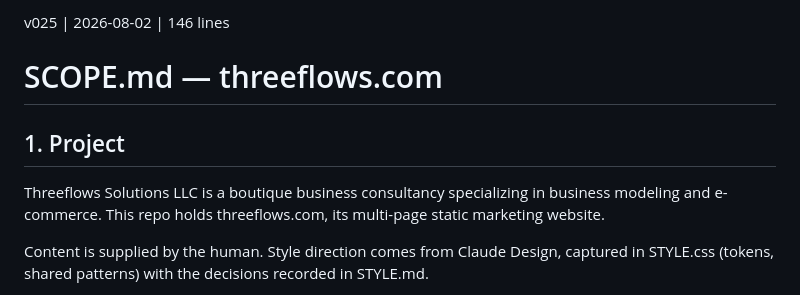
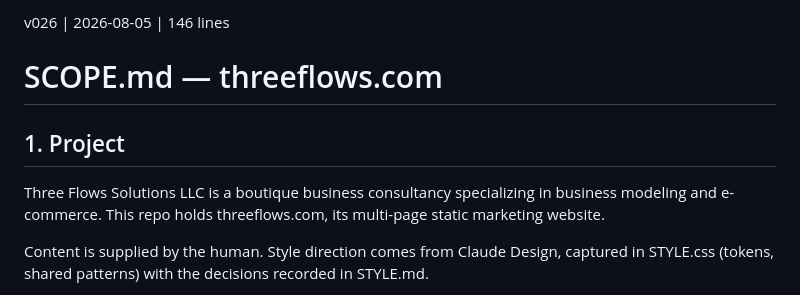
Before and after one commit to sw805206/threeflows-new, a Markdown page: SCOPE.md, the part around the change. Rendered like a GitHub page.

Commit message:
docs(scope): correct company name to Three Flows Solutions LLC
The §1 opening line read "Threeflows Solutions LLC". The legal entity is
"Three Flows Solutions LLC" — two words, both capitalized. A completed
sweep of all user-facing files (*.html, *.js, bloglist.json, toollist.json,
references.json) found zero other company-name errors; this was the only one
in the repo.

Stamp v025 -> v026. Line count unchanged at 146.

Co-Authored-By: Claude Opus 5 <noreply@anthropic.com>

```diff
--- a/SCOPE.md
+++ b/SCOPE.md
@@ -1,10 +1,10 @@
-v025 | 2026-08-02 | 146 lines
+v026 | 2026-08-05 | 146 lines
 
 # SCOPE.md — threeflows.com
 
 ## 1. Project
 
-Threeflows Solutions LLC is a boutique business consultancy specializing in
+Three Flows Solutions LLC is a boutique business consultancy specializing in
 business modeling and e-commerce. This repo holds threeflows.com, its
 multi-page static marketing website.
 
```
